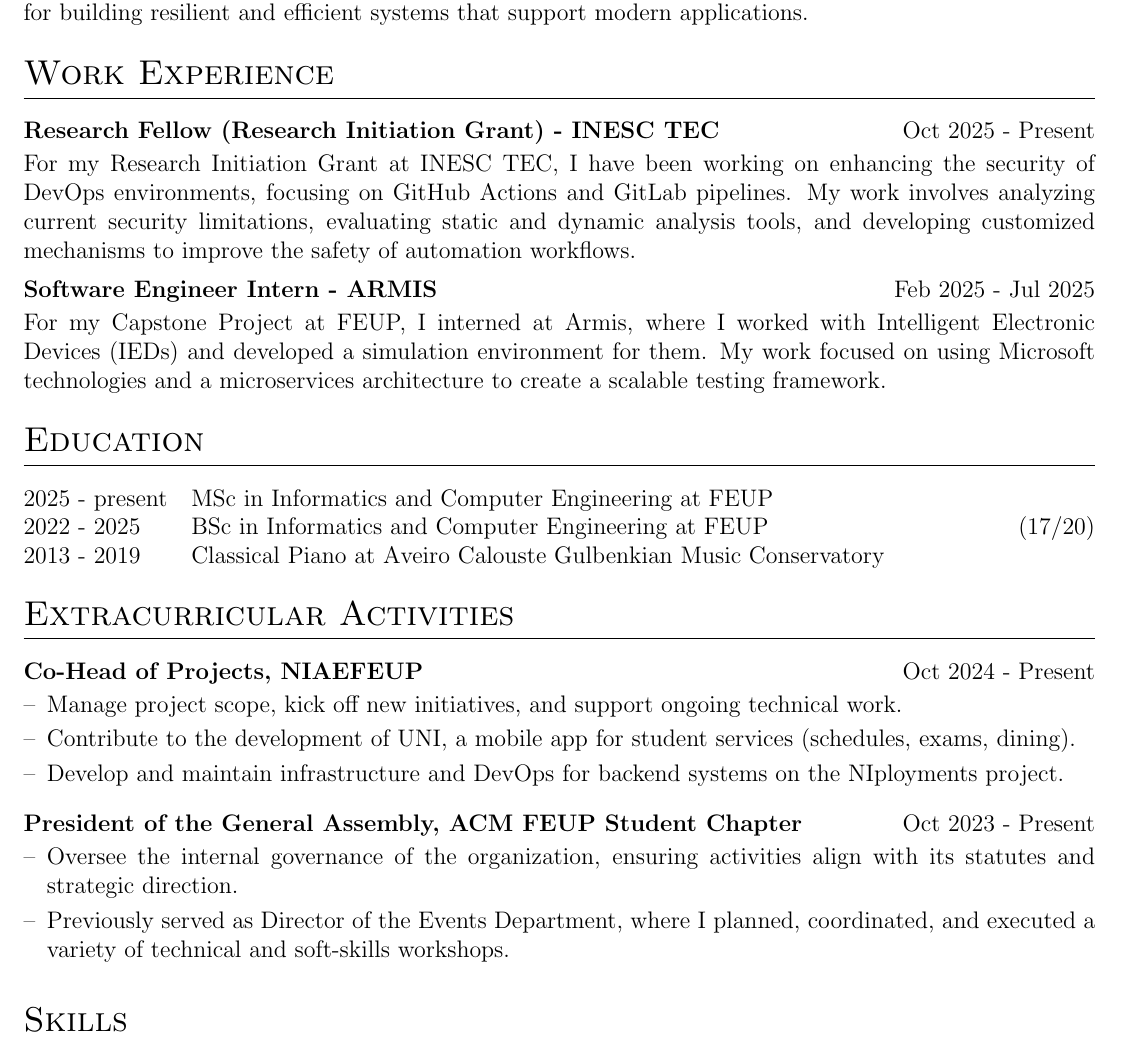
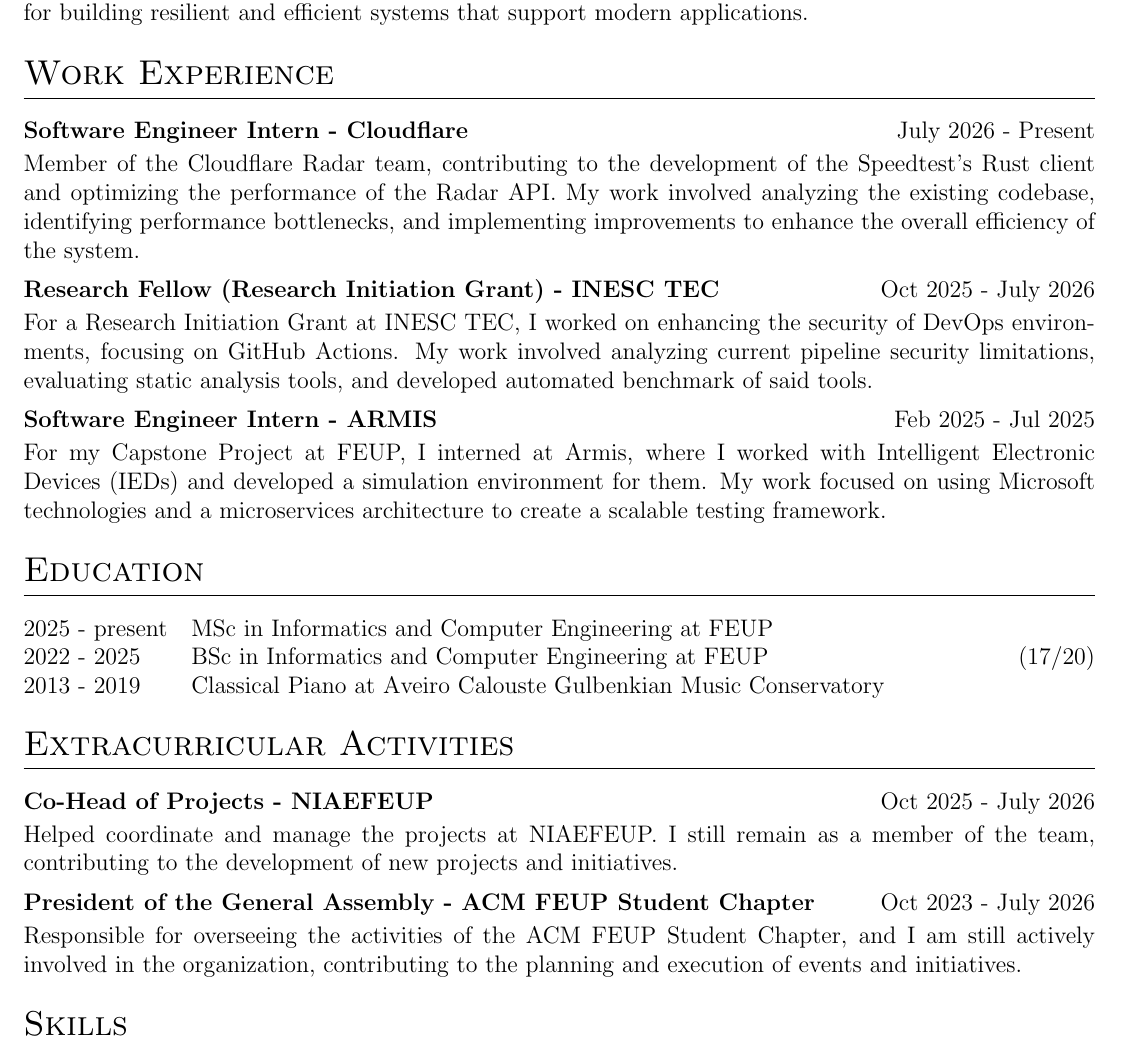
Before and after one commit to HenriqueSFernandes/CV, a LaTeX CV (cv.tex): part of the page, cut so that both start at the same text. Compiled offline with pdfLaTeX.

Commit message:
updated CV

```diff
--- a/cv.tex
+++ b/cv.tex
@@ -161,8 +161,12 @@
 %Experience
 \section{Work Experience}
 
-\begin{jobshort}{Research Fellow (Research Initiation Grant) - INESC TEC}{Oct 2025 - Present}
-For my Research Initiation Grant at INESC TEC, I have been working on enhancing the security of DevOps environments, focusing on GitHub Actions and GitLab pipelines. My work involves analyzing current security limitations, evaluating static and dynamic analysis tools, and developing customized mechanisms to improve the safety of automation workflows.
+\begin{jobshort}{Software Engineer Intern - Cloudflare}{July 2026 - Present}
+Member of the Cloudflare Radar team, contributing to the development of the Speedtest's Rust client and optimizing the performance of the Radar API. My work involved analyzing the existing codebase, identifying performance bottlenecks, and implementing improvements to enhance the overall efficiency of the system.
+\end{jobshort}
+
+\begin{jobshort}{Research Fellow (Research Initiation Grant) - INESC TEC}{Oct 2025 - July 2026}
+For a Research Initiation Grant at INESC TEC, I worked on enhancing the security of DevOps environments, focusing on GitHub Actions. My work involved analyzing current pipeline security limitations, evaluating static analysis tools, and developed automated benchmark of said tools.
 \end{jobshort}
 
 \begin{jobshort}{Software Engineer  Intern - ARMIS}{Feb 2025 - Jul 2025}
@@ -221,16 +225,13 @@
 
 % For your roles in student groups and volunteering.
 % The 'joblong' environment is good if you want to add details.
-\begin{joblong}{Co-Head of Projects, NIAEFEUP}{Oct 2024 - Present}
-    \item Manage project scope, kick off new initiatives, and support ongoing technical work.
-    \item Contribute to the development of UNI, a mobile app for student services (schedules, exams, dining).
-    \item Develop and maintain infrastructure and DevOps for backend systems on the NIployments project.
-\end{joblong}
+\begin{jobshort}{Co-Head of Projects - NIAEFEUP}{Oct 2025 - July 2026}
+Helped coordinate and manage the projects at NIAEFEUP. I still remain as a member of the team, contributing to the development of new projects and initiatives.
+\end{jobshort}
 
-\begin{joblong}{President of the General Assembly, ACM FEUP Student Chapter}{Oct 2023 - Present}
-    \item Oversee the internal governance of the organization, ensuring activities align with its statutes and strategic direction.
-    \item Previously served as Director of the Events Department, where I planned, coordinated, and executed a variety of technical and soft-skills workshops.
-\end{joblong}
+\begin{jobshort}{President of the General Assembly - ACM FEUP Student Chapter}{Oct 2023 - July 2026}
+Responsible for overseeing the activities of the ACM FEUP Student Chapter, and I am still actively involved in the organization, contributing to the planning and execution of events and initiatives.
+\end{jobshort}
 
 %----------------------------------------------------------------------------------------
 %	PUBLICATIONS
```
Also changed, not shown: 4 other files.
